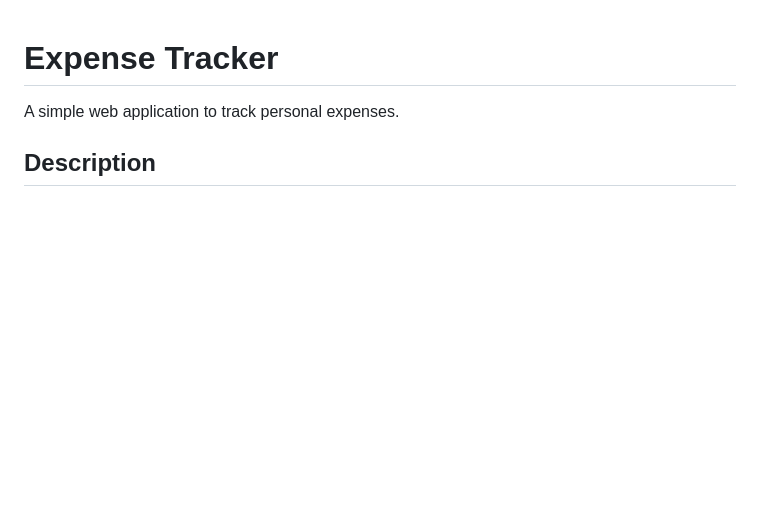
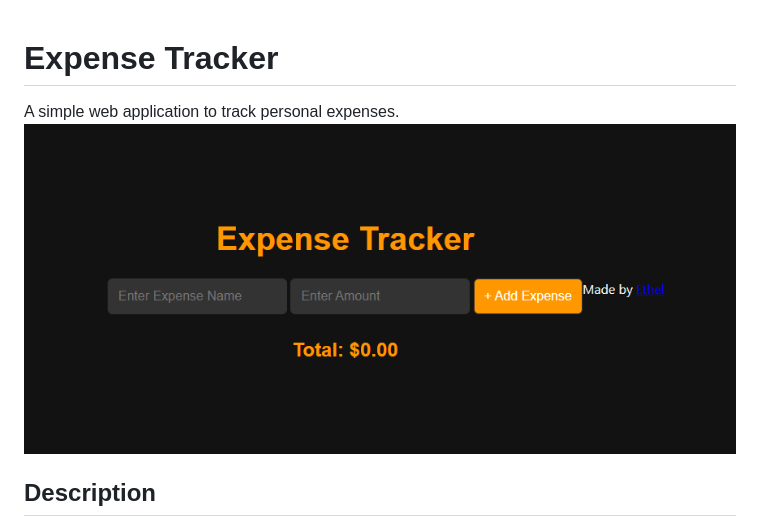
Before and after one commit to Ethelct/Simple-Expense-Tracker, a Markdown page: README.md, the part around the change. Rendered like a GitHub page; pictures changed too: images/expensetracker.png (added); blank space fills up the shorter version.

Commit message:
expense tracker

```diff
--- a/README.md
+++ b/README.md
@@ -1,6 +1,7 @@
 # Expense Tracker
 
 A simple web application to track personal expenses.
+![Expense Tracker Screenshot](./images/expensetracker.png)
 
 ## Description
 
```
